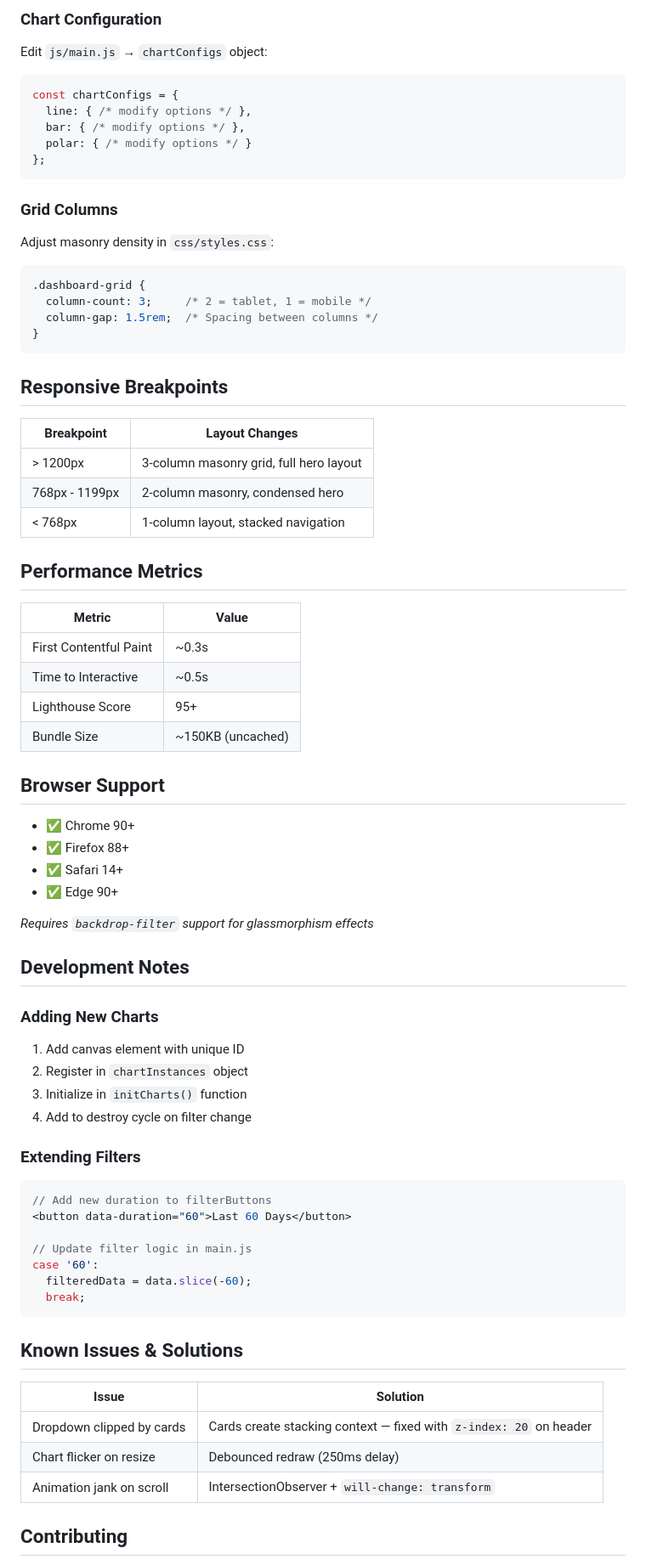
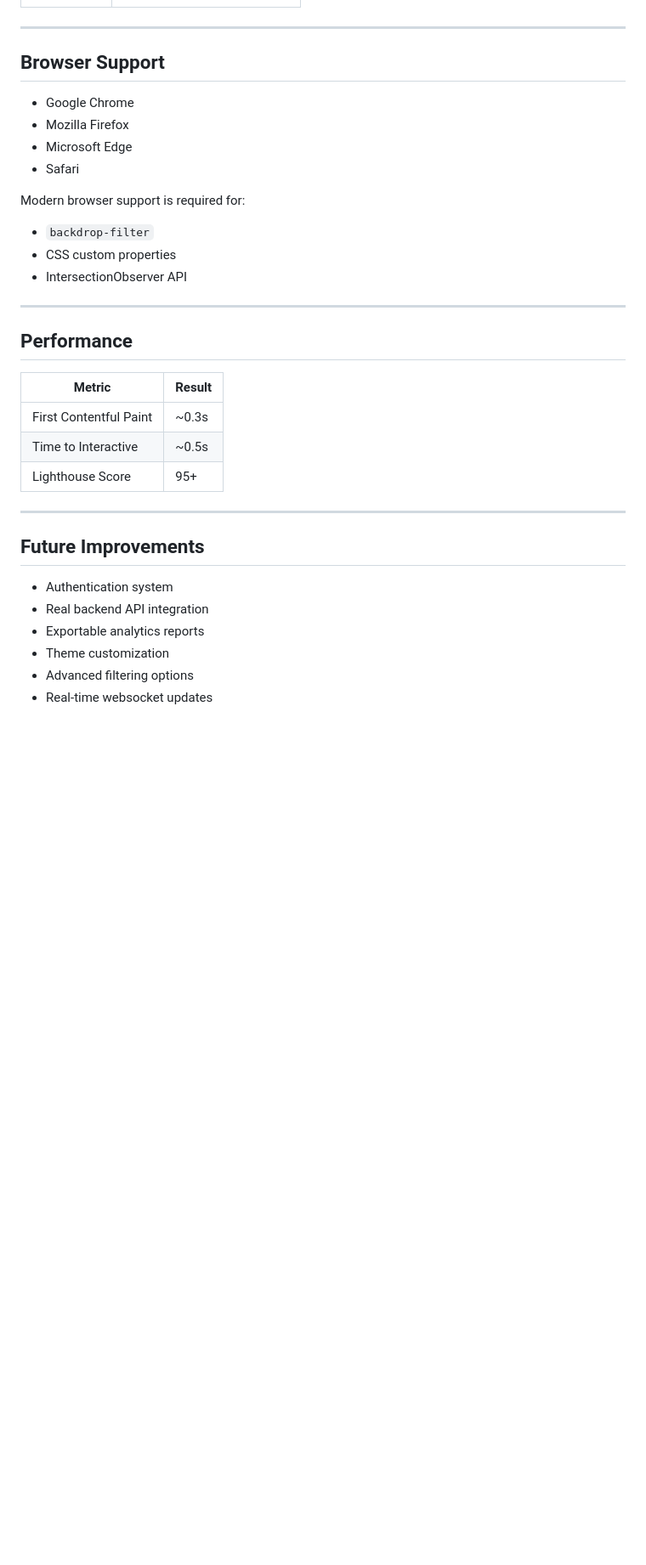
Before and after one commit to vaishnavi-techligence/Task-2, a Markdown page: README.md, the part around one of its changes. Shown at 85% size. GitHub-like rendering; blank space fills up the shorter version.

````diff
--- a/README.md
+++ b/README.md
@@ -148,74 +163,36 @@ npx http-server -p 8080
-### Chart Configuration
-Edit `js/main.js` → `chartConfigs` object:
-```javascript
-const chartConfigs = {
-  line: { /* modify options */ },
-  bar: { /* modify options */ },
-  polar: { /* modify options */ }
-};
-```
-
-### Grid Columns
-Adjust masonry density in `css/styles.css`:
-```css
-.dashboard-grid {
-  column-count: 3;     /* 2 = tablet, 1 = mobile */
-  column-gap: 1.5rem;  /* Spacing between columns */
-}
-```
-
-## Responsive Breakpoints
-
-| Breakpoint | Layout Changes |
-|------------|----------------|
-| > 1200px | 3-column masonry grid, full hero layout |
-| 768px - 1199px | 2-column masonry, condensed hero |
-| < 768px | 1-column layout, stacked navigation |
-
-## Performance Metrics
-
-| Metric | Value |
-|--------|-------|
-| First Contentful Paint | ~0.3s |
-| Time to Interactive | ~0.5s |
-| Lighthouse Score | 95+ |
-| Bundle Size | ~150KB (uncached) |
+---
 
 ## Browser Support
 
-- ✅ Chrome 90+
-- ✅ Firefox 88+
-- ✅ Safari 14+
-- ✅ Edge 90+
+* Google Chrome
+* Mozilla Firefox
+* Microsoft Edge
+* Safari
 
-*Requires `backdrop-filter` support for glassmorphism effects*
+Modern browser support is required for:
 
-## Development Notes
+* `backdrop-filter`
+* CSS custom properties
+* IntersectionObserver API
 
-### Adding New Charts
-1. Add canvas element with unique ID
-2. Register in `chartInstances` object
-3. Initialize in `initCharts()` function
-4. Add to destroy cycle on filter change
+---
 
-### Extending Filters
-```javascript
-// Add new duration to filterButtons
-<button data-duration="60">Last 60 Days</button>
+## Performance
 
-// Update filter logic in main.js
-case '60':
-  filteredData = data.slice(-60);
-  break;
-```
+| Metric                 | Result |
+| ---------------------- | ------ |
+| First Contentful Paint | ~0.3s  |
+| Time to Interactive    | ~0.5s  |
+| Lighthouse Score       | 95+    |
 
-## Known Issues & Solutions
+---
 
-| Issue | Solution |
-|-------|----------|
-| Dropdown clipped by cards | Cards create stacking context — fixed with `z-index: 20` on header |
-| Chart flicker on resize | Debounced redraw (250ms delay) |
-| Animation jank on scroll | IntersectionObserver + `will-change: transform` |
+## Future Improvements
 
-## Contributing
+* Authentication system
+* Real backend API integration
+* Exportable analytics reports
+* Theme customization
+* Advanced filtering options
+* Real-time websocket updates
 
````
Also changed, not shown: other parts of README.md (+123 -112 lines).
